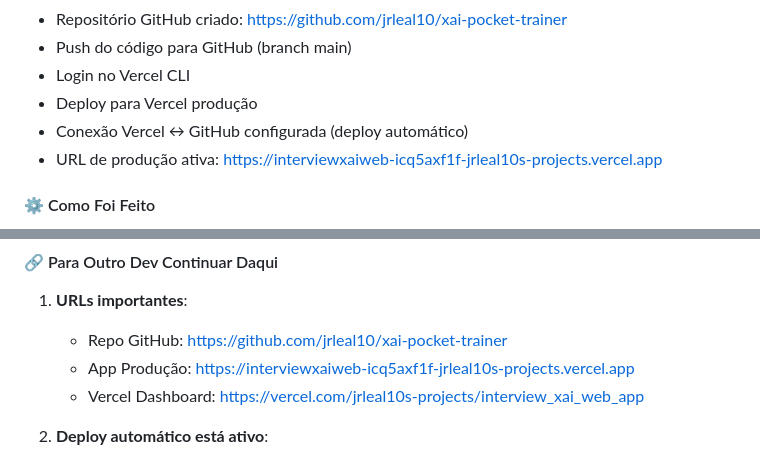
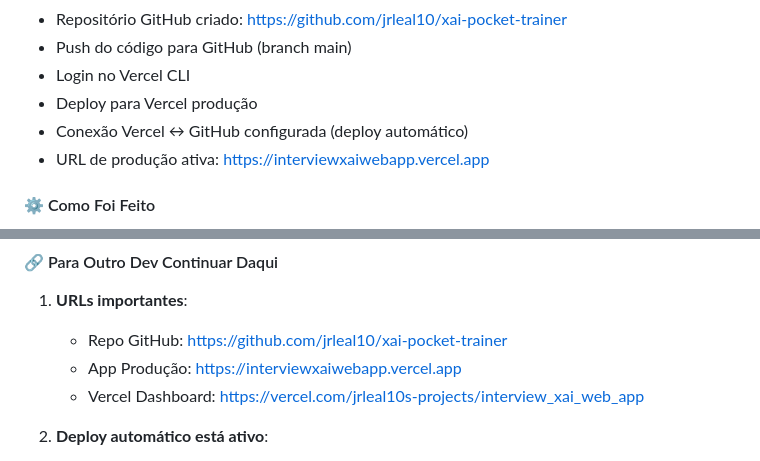
Before and after one commit to jrleal10/xai-pocket-trainer, a Markdown page: docs/Relatorio_Implementacao.md, 2 parts joined by grey strips. Rendered like a GitHub page.

```diff
--- a/docs/Relatorio_Implementacao.md
+++ b/docs/Relatorio_Implementacao.md
@@ -381,7 +381,7 @@ Nenhum problema - implementação direta.
 - Login no Vercel CLI
 - Deploy para Vercel produção
 - Conexão Vercel ↔ GitHub configurada (deploy automático)
-- URL de produção ativa: https://interviewxaiweb-icq5axf1f-jrleal10s-projects.vercel.app
+- URL de produção ativa: https://interviewxaiwebapp.vercel.app
 
 #### ⚙️ Como Foi Feito
 - **.gitignore**: Criado com exclusões padrão (node_modules, .env, .vercel, .claude, etc.)
@@ -452,7 +452,7 @@ Nenhum problema - implementação direta.
 #### 🔗 Para Outro Dev Continuar Daqui
 1. **URLs importantes**:
    - Repo GitHub: https://github.com/jrleal10/xai-pocket-trainer
-   - App Produção: https://interviewxaiweb-icq5axf1f-jrleal10s-projects.vercel.app
+   - App Produção: https://interviewxaiwebapp.vercel.app
    - Vercel Dashboard: https://vercel.com/jrleal10s-projects/interview_xai_web_app
 
 2. **Deploy automático está ativo**:
```
Also changed, not shown: other parts of docs/Relatorio_Implementacao.md (+4 -4 lines), README.md (+2 -2 lines), docs/Implementacao_Fase2.md (added, +67 -0 lines).
